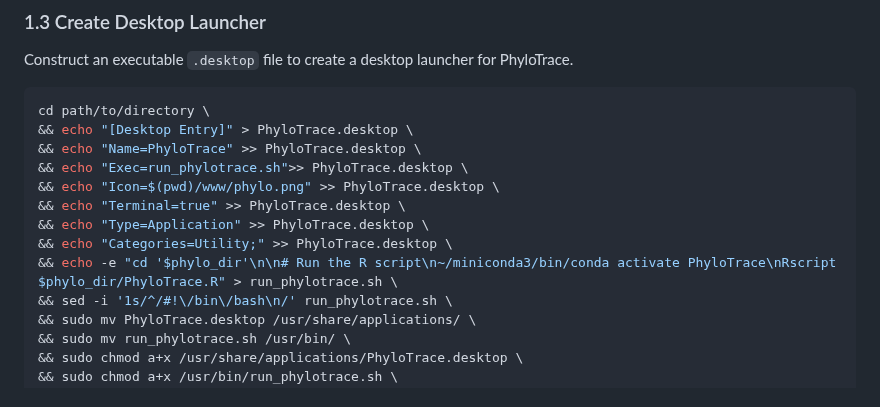
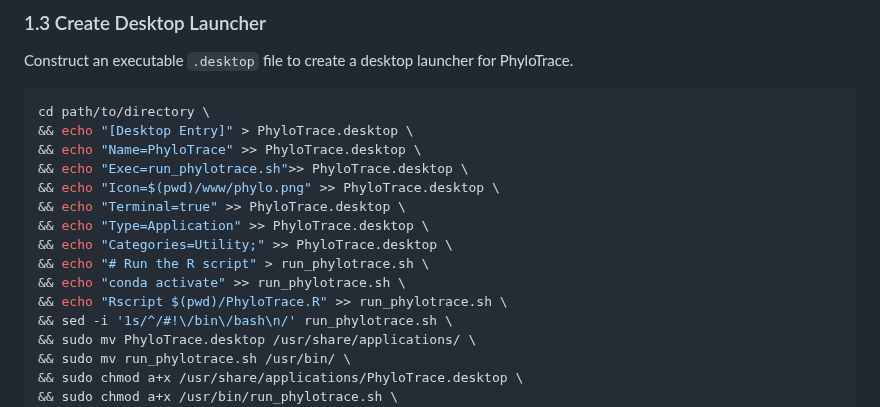
Before and after one commit to infinity-a11y/PhyloTrace, a Markdown page: README.md, the part around the change. GitHub-like rendering.

Commit message:
Update desktop entry creation
Simplified run_phylotrace.sh creation by single echos per line, plus removal of cd .. (already given in Rscript call) and simplification of conda activate (suppose conda is in path already)

```diff
--- a/README.md
+++ b/README.md
@@ -85,7 +85,9 @@ cd path/to/directory \
 && echo "Terminal=true" >> PhyloTrace.desktop \
 && echo "Type=Application" >> PhyloTrace.desktop \
 && echo "Categories=Utility;" >> PhyloTrace.desktop \
-&& echo -e "cd '$phylo_dir'\n\n# Run the R script\n~/miniconda3/bin/conda activate PhyloTrace\nRscript $phylo_dir/PhyloTrace.R" > run_phylotrace.sh \
+&& echo "# Run the R script" > run_phylotrace.sh \
+&& echo "conda activate" >> run_phylotrace.sh \
+&& echo "Rscript $(pwd)/PhyloTrace.R" >> run_phylotrace.sh \
 && sed -i '1s/^/#!\/bin\/bash\n/' run_phylotrace.sh \
 && sudo mv PhyloTrace.desktop /usr/share/applications/ \
 && sudo mv run_phylotrace.sh /usr/bin/ \
```
